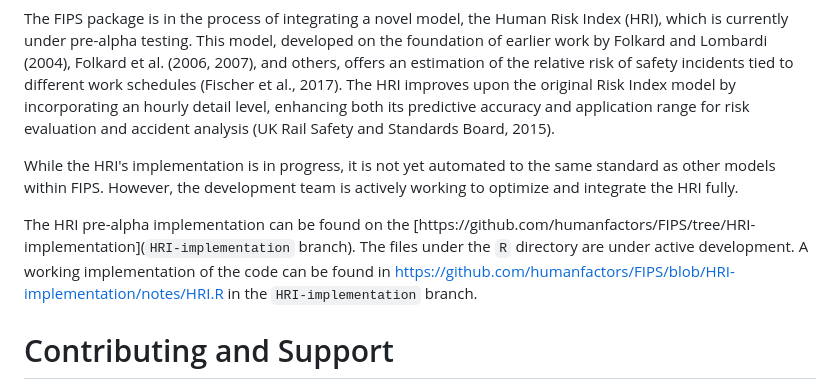
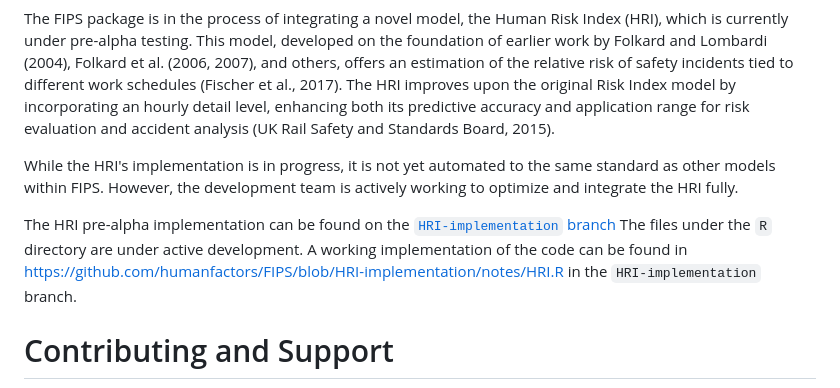
Before and after one commit to humanfactors/FIPS, a Markdown page: README.md, the part around the change. Drawn GitHub-style.

```diff
--- a/README.md
+++ b/README.md
@@ -136,7 +136,7 @@ The FIPS package is in the process of integrating a novel model, the Human Risk
 
 While the HRI's implementation is in progress, it is not yet automated to the same standard as other models within FIPS. However, the development team is actively working to optimize and integrate the HRI fully.
 
-The HRI pre-alpha implementation can be found on the [https://github.com/humanfactors/FIPS/tree/HRI-implementation](`HRI-implementation` branch). The files under the `R` directory are under active development. A working implementation of the code can be found in https://github.com/humanfactors/FIPS/blob/HRI-implementation/notes/HRI.R in the `HRI-implementation` branch.
+The HRI pre-alpha implementation can be found on the [`HRI-implementation` branch](https://github.com/humanfactors/FIPS/blob/HRI-implementation) The files under the `R` directory are under active development. A working implementation of the code can be found in https://github.com/humanfactors/FIPS/blob/HRI-implementation/notes/HRI.R in the `HRI-implementation` branch.
 
 # Contributing and Support
 
```
